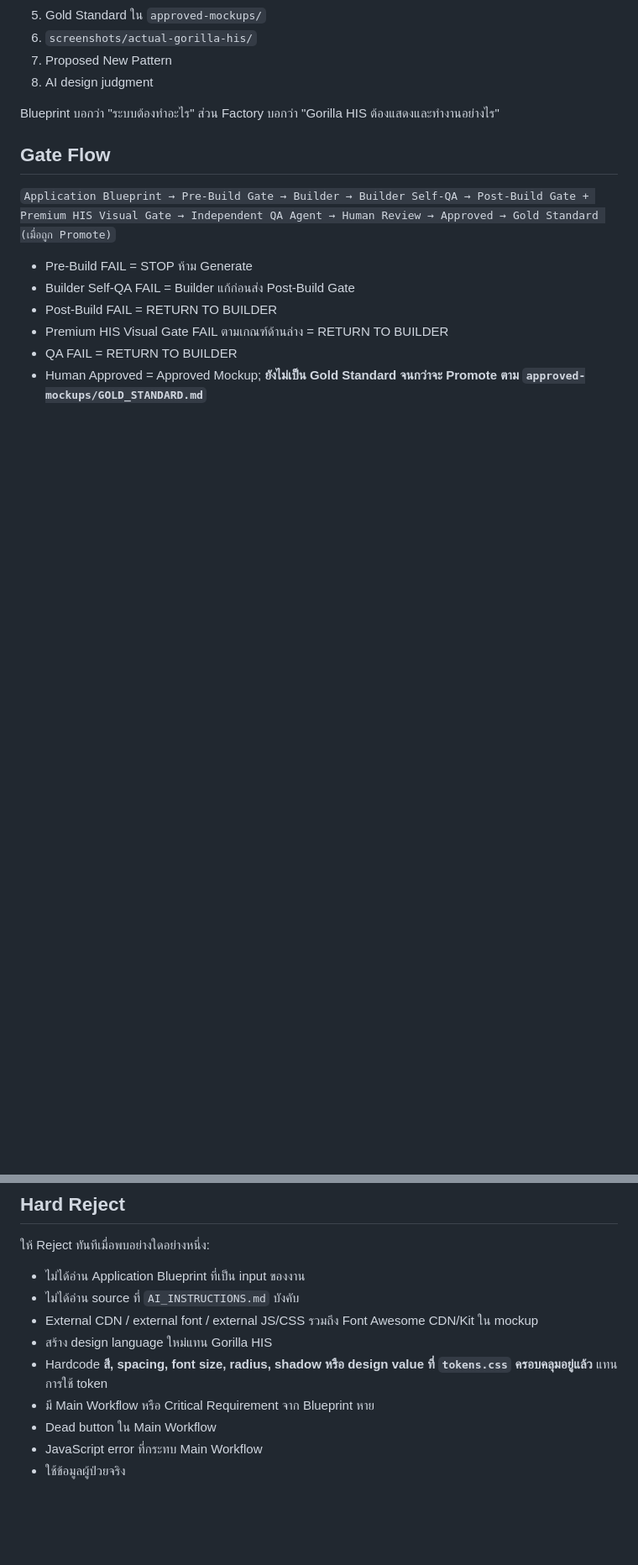
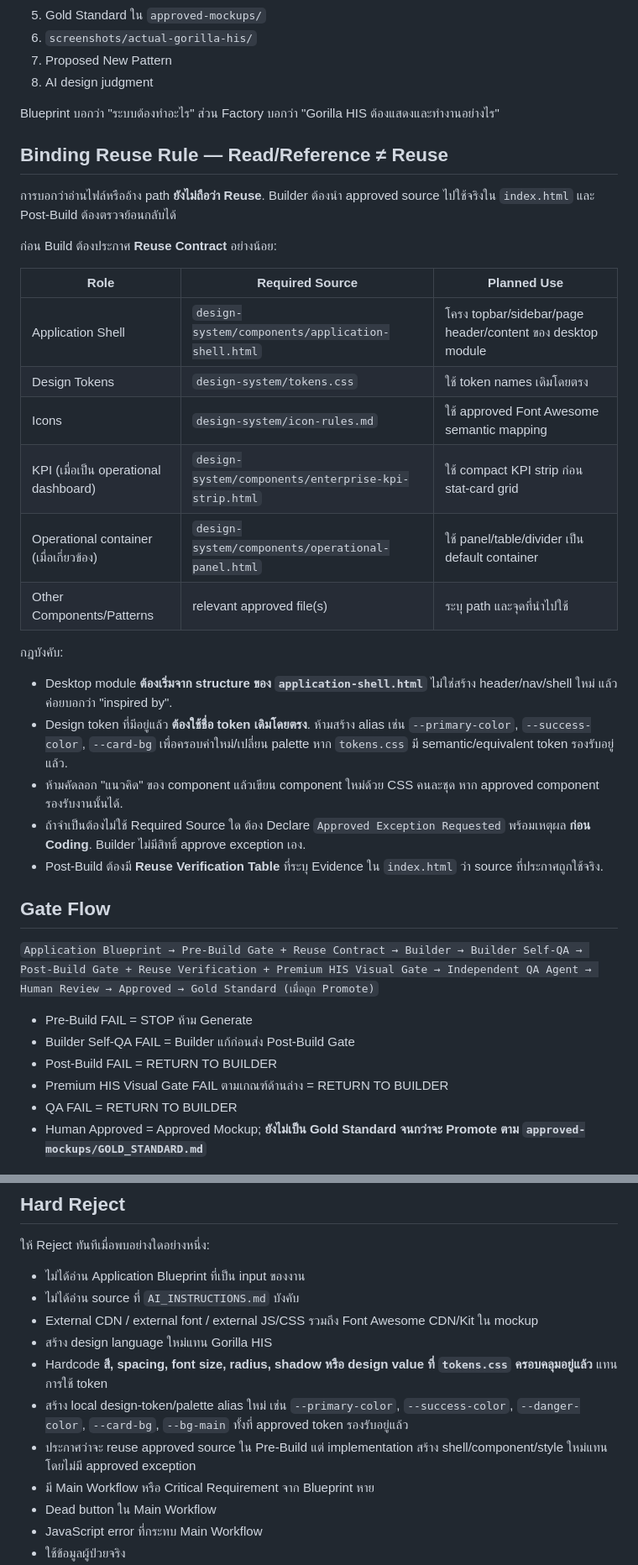
Before and after one commit to santib521/gorilla-his-ui-system, a Markdown page: factory-gate/FACTORY_GATE.md, 2 parts joined by grey strips. Shown at 84% size. Rendered like a GitHub page; blank space fills up the shorter version.

Commit message:
Tighten Factory Gate reuse enforcement after Gemini test

```diff
--- a/factory-gate/FACTORY_GATE.md
+++ b/factory-gate/FACTORY_GATE.md
@@ -22,9 +22,31 @@ Factory Gate เป็นด่านบังคับสำหรับ Mockup
 
 Blueprint บอกว่า "ระบบต้องทำอะไร" ส่วน Factory บอกว่า "Gorilla HIS ต้องแสดงและทำงานอย่างไร"
 
+## Binding Reuse Rule — Read/Reference ≠ Reuse
+
+การบอกว่าอ่านไฟล์หรืออ้าง path **ยังไม่ถือว่า Reuse**. Builder ต้องนำ approved source ไปใช้จริงใน `index.html` และ Post-Build ต้องตรวจย้อนกลับได้
+
+ก่อน Build ต้องประกาศ **Reuse Contract** อย่างน้อย:
+
+| Role | Required Source | Planned Use |
+|---|---|---|
+| Application Shell | `design-system/components/application-shell.html` | โครง topbar/sidebar/page header/content ของ desktop module |
+| Design Tokens | `design-system/tokens.css` | ใช้ token names เดิมโดยตรง |
+| Icons | `design-system/icon-rules.md` | ใช้ approved Font Awesome semantic mapping |
+| KPI (เมื่อเป็น operational dashboard) | `design-system/components/enterprise-kpi-strip.html` | ใช้ compact KPI strip ก่อน stat-card grid |
+| Operational container (เมื่อเกี่ยวข้อง) | `design-system/components/operational-panel.html` | ใช้ panel/table/divider เป็น default container |
+| Other Components/Patterns | relevant approved file(s) | ระบุ path และจุดที่นำไปใช้ |
+
+กฎบังคับ:
+- Desktop module **ต้องเริ่มจาก structure ของ `application-shell.html`** ไม่ใช่สร้าง header/nav/shell ใหม่ แล้วค่อยบอกว่า "inspired by".
+- Design token ที่มีอยู่แล้ว **ต้องใช้ชื่อ token เดิมโดยตรง**. ห้ามสร้าง alias เช่น `--primary-color`, `--success-color`, `--card-bg` เพื่อครอบค่าใหม่/เปลี่ยน palette หาก `tokens.css` มี semantic/equivalent token รองรับอยู่แล้ว.
+- ห้ามคัดลอก "แนวคิด" ของ component แล้วเขียน component ใหม่ด้วย CSS คนละชุด หาก approved component รองรับงานนั้นได้.
+- ถ้าจำเป็นต้องไม่ใช้ Required Source ใด ต้อง Declare `Approved Exception Requested` พร้อมเหตุผล **ก่อน Coding**. Builder ไม่มีสิทธิ์ approve exception เอง.
+- Post-Build ต้องมี **Reuse Verification Table** ที่ระบุ Evidence ใน `index.html` ว่า source ที่ประกาศถูกใช้จริง.
+
 ## Gate Flow
 
-`Application Blueprint → Pre-Build Gate → Builder → Builder Self-QA → Post-Build Gate + Premium HIS Visual Gate → Independent QA Agent → Human Review → Approved → Gold Standard (เมื่อถูก Promote)`
+`Application Blueprint → Pre-Build Gate + Reuse Contract → Builder → Builder Self-QA → Post-Build Gate + Reuse Verification + Premium HIS Visual Gate → Independent QA Agent → Human Review → Approved → Gold Standard (เมื่อถูก Promote)`
 
 - Pre-Build FAIL = STOP ห้าม Generate
 - Builder Self-QA FAIL = Builder แก้ก่อนส่ง Post-Build Gate
@@ -41,6 +63,8 @@ Blueprint บอกว่า "ระบบต้องทำอะไร" ส่
 - External CDN / external font / external JS/CSS รวมถึง Font Awesome CDN/Kit ใน mockup
 - สร้าง design language ใหม่แทน Gorilla HIS
 - Hardcode **สี, spacing, font size, radius, shadow หรือ design value ที่ `tokens.css` ครอบคลุมอยู่แล้ว** แทนการใช้ token
+- สร้าง local design-token/palette alias ใหม่ เช่น `--primary-color`, `--success-color`, `--danger-color`, `--card-bg`, `--bg-main` ทั้งที่ approved token รองรับอยู่แล้ว
+- ประกาศว่าจะ reuse approved source ใน Pre-Build แต่ implementation สร้าง shell/component/style ใหม่แทนโดยไม่มี approved exception
 - มี Main Workflow หรือ Critical Requirement จาก Blueprint หาย
 - Dead button ใน Main Workflow
 - JavaScript error ที่กระทบ Main Workflow
```
Also changed, not shown: other parts of factory-gate/FACTORY_GATE.md (+6 -4 lines).
